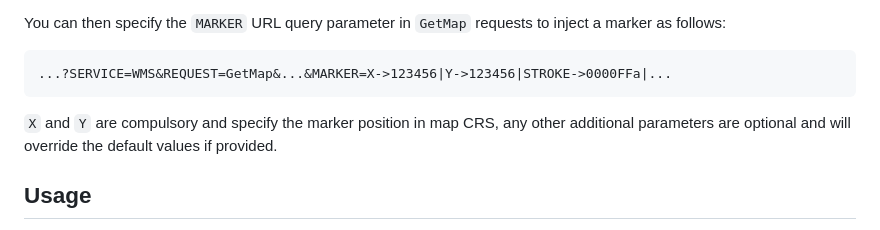
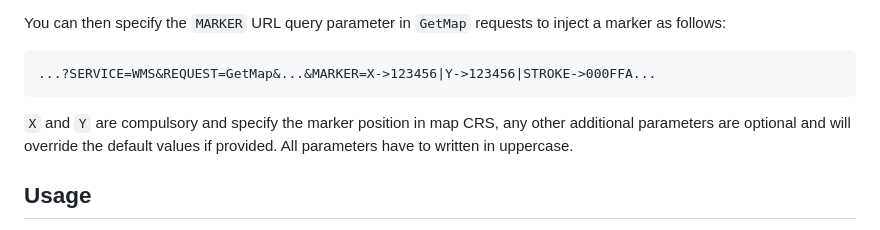
Before and after one commit to qwc-services/qwc-ogc-service, a Markdown page: README.md, the part around the change. Rendered like a GitHub page.

Commit message:
Fix color in example marker request and document that parameters have to be uppercase

```diff
--- a/README.md
+++ b/README.md
@@ -272,9 +272,9 @@ Note:
 
 You can then specify the `MARKER` URL query parameter in `GetMap` requests to inject a marker as follows:
 
-    ...?SERVICE=WMS&REQUEST=GetMap&...&MARKER=X->123456|Y->123456|STROKE->0000FFa|...
+    ...?SERVICE=WMS&REQUEST=GetMap&...&MARKER=X->123456|Y->123456|STROKE->000FFA...
 
-`X` and `Y` are compulsory and specify the marker position in map CRS, any other additional parameters are optional and will override the default values if provided.
+`X` and `Y` are compulsory and specify the marker position in map CRS, any other additional parameters are optional and will override the default values if provided. All parameters have to written in uppercase.
 
 
 Usage
```
